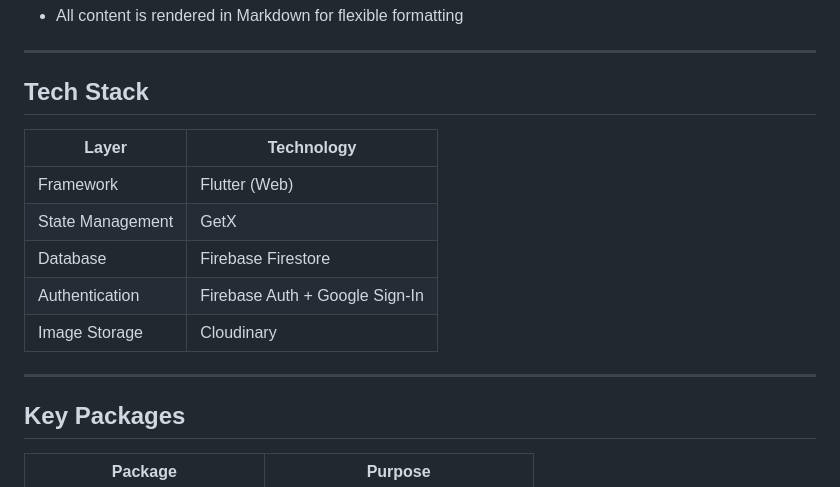
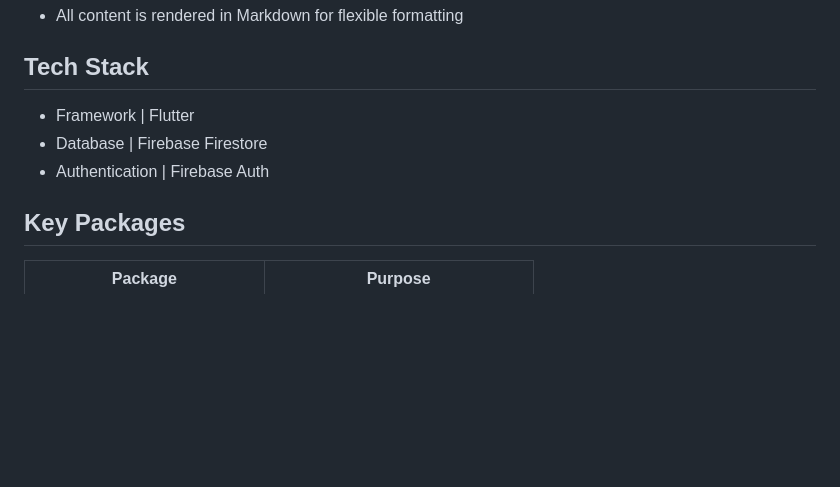
Before and after one commit to Mohammed-Farag-AbuZaid/TF-News, a Markdown page: README.md, the part around one of its changes. Drawn GitHub-style; blank space fills up the shorter version.

```diff
--- a/README.md
+++ b/README.md
@@ -25,19 +23,16 @@ TF-News is a project that I made to help ambitious students like STEM students a
 ![Filters](image-2.png)
 - All content is rendered in Markdown for flexible formatting
 
----
+
 
 ## Tech Stack
 
-| Layer | Technology |
-| --- | --- |
-| Framework | Flutter (Web) |
-| State Management | GetX |
-| Database | Firebase Firestore |
-| Authentication | Firebase Auth + Google Sign-In |
-| Image Storage | Cloudinary |
+- Framework | Flutter
+- Database | Firebase Firestore
+- Authentication | Firebase Auth
 
----
+
+
 
 ## Key Packages
 
```
Also changed, not shown: other parts of README.md (+5 -7 lines), image-3.png (added), image-4.png (added), image-5.png (added).
